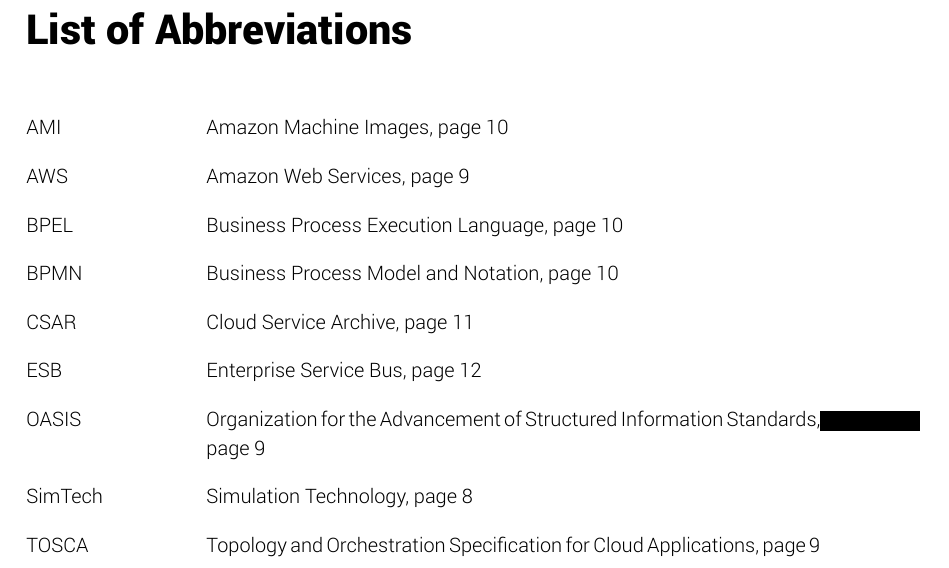
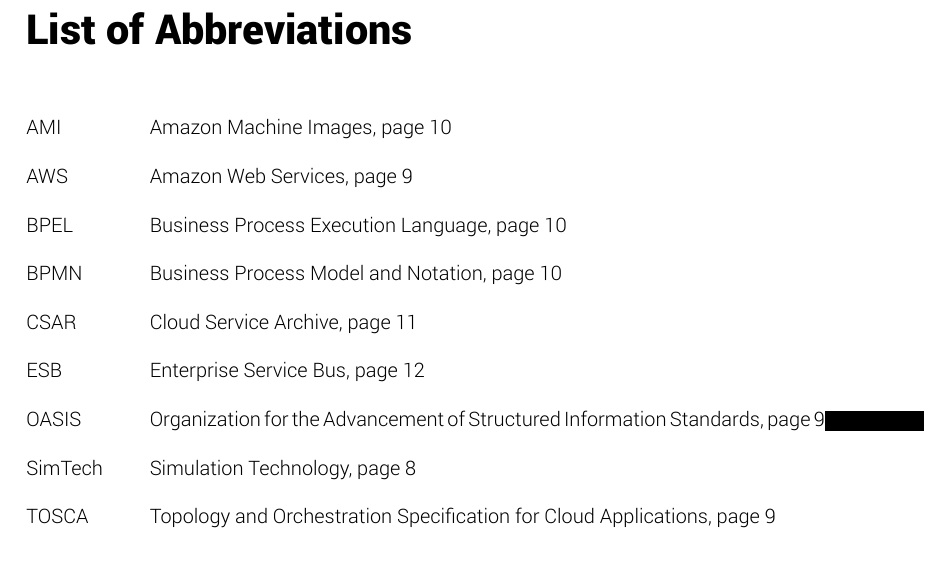
Before and after one commit to lukasreinfurt/diploma-thesis, a LaTeX thesis (diploma thesis/src/thesis.tex, which reads diploma thesis/src/_settings/packages.tex): part of page 7 of 17, cut so that both start at the same text. Compiled offline with XeLaTeX.

Commit message:
Fix formatting

```diff
--- a/diploma thesis/src/_settings/packages.tex
+++ b/diploma thesis/src/_settings/packages.tex
@@ -36,7 +36,7 @@
 \usepackage[refpage,intoc]{nomencl}
 \makenomenclature
 \renewcommand{\nomname}{List of Abbreviations}
-\renewcommand{\nomlabelwidth}{3cm}
+\renewcommand{\nomlabelwidth}{2cm}
 % \nom{Full Text}{abbr.} will print 'Full Text (abbr.)' and add it to the list
 \newcommand*{\nom}[2]{#1 (#2)\nomenclature{#2}{#1}}
 
```
Also changed, not shown: diploma thesis/src/_settings/packages.tex (8 more changed lines).
